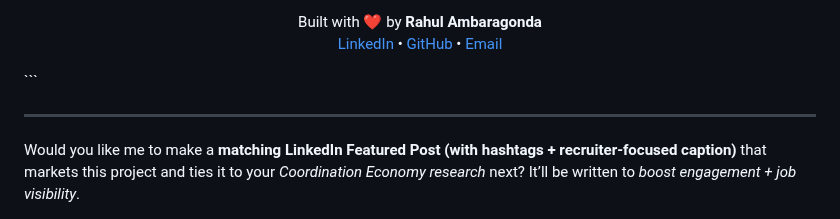
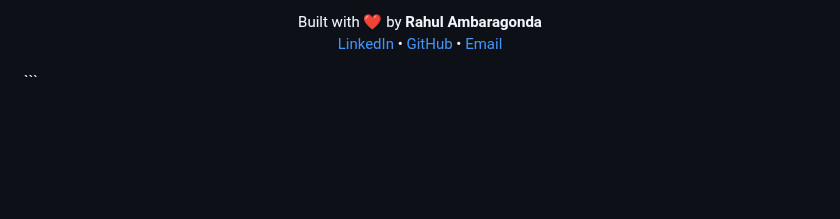
Before and after one commit to AMBARAGONDA-RAHUL/newportifolio, a Markdown page: README.md, the part around the change. GitHub-like rendering; blank space fills up the shorter version.

````diff
--- a/README.md
+++ b/README.md
@@ -169,8 +169,3 @@ This project is licensed under the **MIT License** — see [LICENSE](./LICENSE)
   <a href="mailto:rahulambaragonda9@gmail.com">Email</a>
 </p>
 ```
-
----
-
-Would you like me to make a **matching LinkedIn Featured Post (with hashtags + recruiter-focused caption)** that markets this project and ties it to your *Coordination Economy research* next?
-It’ll be written to *boost engagement + job visibility*.
````
